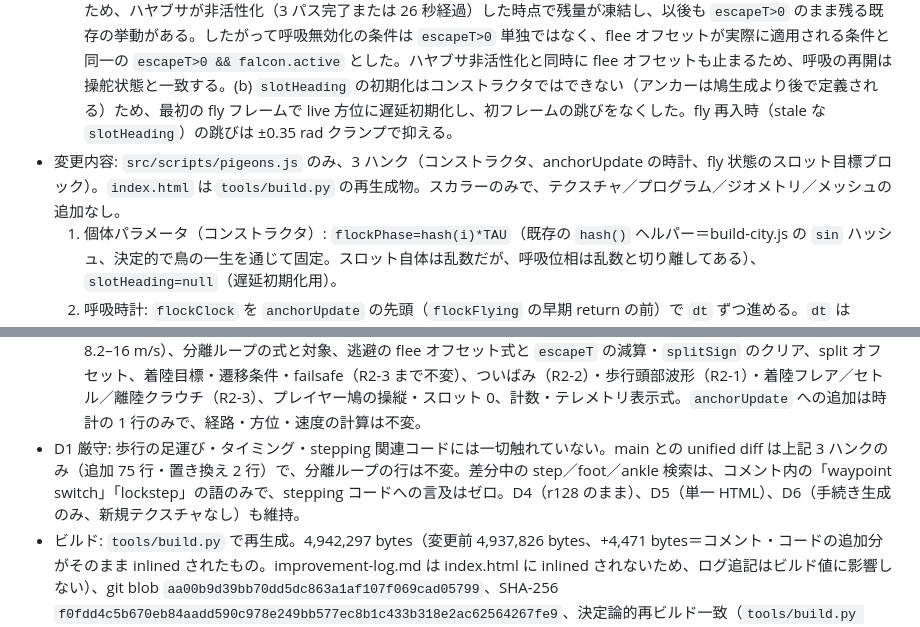
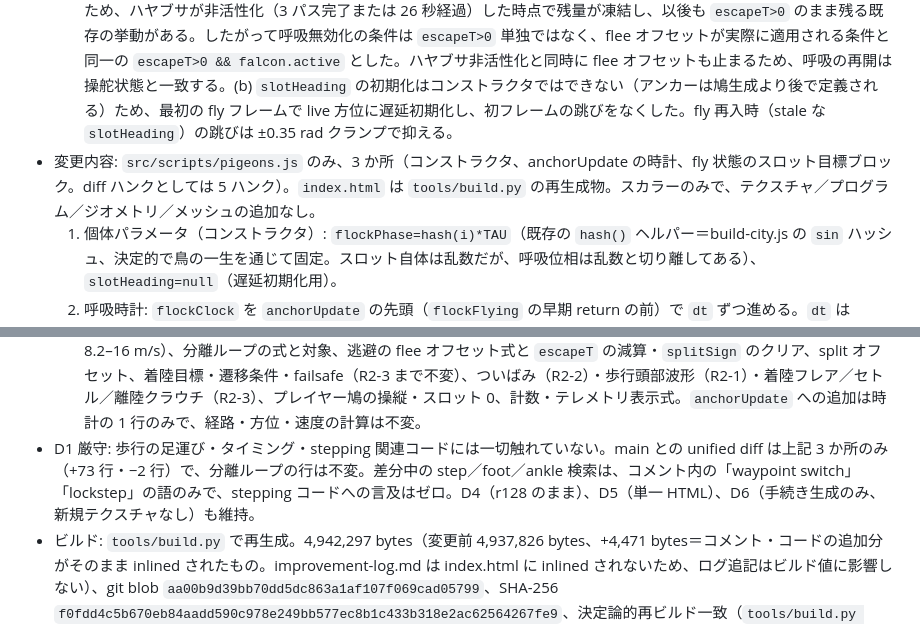
Before and after one commit to kai-kou/nihonbashi-pigeon-simulation, a Markdown page: docs/improvement-log.md, 2 parts joined by grey strips. Drawn GitHub-style.

Commit message:
R2-4 fix: correct diff-count wording in improvement-log (+73/-2 lines, 3 areas / 5 diff hunks; code unchanged)
Self-review read-back of PR #100 showed pigeons.js at +73/-2, not +75 as first written. No code change; index.html unchanged.

Signed-off-by: kai kou <41495183+kai-kou@users.noreply.github.com>

```diff
--- a/docs/improvement-log.md
+++ b/docs/improvement-log.md
@@ -253,13 +253,13 @@
   - 既達（壊さない）: 離陸の個体別開始遅延（stateT<0 の staggered wait、idx×0.13 秒）、アンカーの経路・速度・方位更新（`anchorUpdate`、方位は dt×0.9 の angLerp）、着陸目標・遷移条件（R2-3 まで不変）、split による分離（`splitSign` で ox+=±16、oz-=8）、逃避の flee オフセット（`escapeT>0 && falcon.active` のとき目標をハヤブサ速度の逆向きに −26、y+4）、分離ループ（3.5 m 以内で (3.5-d)×2.2 の反発、fly／takeoff 個体が対象）。
   - 未達（本単位で実装）: (1) スロット目標に時間変化がなく、呼吸オフセットが存在しない、(2) 全個体が同じ live のアンカー方位 `ah` でスロットを回転するため、旋回時に内外で伝播遅れがなく、向きの変化が一斉に伝わる、(3) 逃避時の呼吸無効化の仕組みがない（そもそも呼吸がないため）。
   - 前提の訂正・留保: (a) `escapeT` 単独は逃避フラグとして信頼できない。`escapeT` は flee 分岐の内側でのみ減算されるため、ハヤブサが非活性化（3 パス完了または 26 秒経過）した時点で残量が凍結し、以後も `escapeT>0` のまま残る既存の挙動がある。したがって呼吸無効化の条件は `escapeT>0` 単独ではなく、flee オフセットが実際に適用される条件と同一の `escapeT>0 && falcon.active` とした。ハヤブサ非活性化と同時に flee オフセットも止まるため、呼吸の再開は操舵状態と一致する。(b) `slotHeading` の初期化はコンストラクタではできない（アンカーは鳩生成より後で定義される）ため、最初の fly フレームで live 方位に遅延初期化し、初フレームの跳びをなくした。fly 再入時（stale な `slotHeading`）の跳びは ±0.35 rad クランプで抑える。
-- 変更内容: `src/scripts/pigeons.js` のみ、3 ハンク（コンストラクタ、anchorUpdate の時計、fly 状態のスロット目標ブロック）。`index.html` は `tools/build.py` の再生成物。スカラーのみで、テクスチャ／プログラム／ジオメトリ／メッシュの追加なし。
+- 変更内容: `src/scripts/pigeons.js` のみ、3 か所（コンストラクタ、anchorUpdate の時計、fly 状態のスロット目標ブロック。diff ハンクとしては 5 ハンク）。`index.html` は `tools/build.py` の再生成物。スカラーのみで、テクスチャ／プログラム／ジオメトリ／メッシュの追加なし。
   1. 個体パラメータ（コンストラクタ）: `flockPhase=hash(i)*TAU`（既存の `hash()` ヘルパー＝build-city.js の `sin` ハッシュ、決定的で鳥の一生を通じて固定。スロット自体は乱数だが、呼吸位相は乱数と切り離してある）、`slotHeading=null`（遅延初期化用）。
   2. 呼吸時計: `flockClock` を `anchorUpdate` の先頭（`flockFlying` の早期 return の前）で `dt` ずつ進める。`dt` は animate() の生のフレーム dt（上限 0.05 秒、timeScale の scaling を受けない。R2-3 のクラウチ／セトルと同じ実アニメーション秒）で、毎フレーム 1 回だけ進む。sim 秒で進めた場合、×60 では呼吸が壁時間で 10 Hz 級に振動して「震え」に読めるため、実アニメーション秒を採用した（グルーミング受入観点「高速再生でも震えないこと」への対応）。
   3. 呼吸オフセット（fly 状態・非プレイヤー・非逃避のみ）: 鉛直 `breathY=0.4*sin(flockClock*TAU/6 + flockPhase)`（振幅 ±0.4 m、周期 6 秒）、横 `breathLat=0.6*sin(flockClock*TAU/7.3 + flockPhase + 1.9)`（振幅 ±0.6 m、周期 7.3 秒、+1.9 rad の直交位相で両軸が同調しない）。横軸はスロット局所 x 軸（cos slotAh, -sin slotAh）で、スロット回転と同じ基底のため、旋回中も進行方向に対して横であり続ける。プレイヤー鳩（slot 0・自操縦）と逃避中は適用しない。数値検証（レプリカ評価）: phase=0 で t=0→breathY 0.000、t=1.5（周期の 1/4）→+0.400、phase=π/2 で t=0→+0.400、t=1.5→0.000。横は t=0・phase=0 で 0.6×sin(1.9)=+0.568。
   4. 旋回波（fly 状態・非プレイヤー・非逃避のみ）: 各個体が自分の `slotHeading`（アンカー方位の遅延コピー）でスロットを回転する。遅延速度は水平スロット半径 r（cohesion 拡縮後）に応じた `rate=0.9/(1+r/12)`［実アニメーション秒あたり］で、r=0→0.90/s（時定数約 1.1 秒、アンカー自身の旋回速度と同じ）、r=12→0.45/s（約 2.2 秒）、r=20→0.34/s（約 3.0 秒）、r=22.5→0.31/s（約 3.2 秒）。遅れ角は ±0.35 rad（約 20°）にクランプする。遅れは純粋な回転のためスロットをアンカーへ引き寄せず（半径方向の収縮なし、内向きの潰れなし）、クランプにより各スロット目標の変位は `2·r·sin(0.35/2)≈0.347·r` に抑えられる（r=20 m で最大約 6.9 m）。アンカー方位の 1.0 rad ステップに対する遅れ角のピーク（レプリカ評価）: r=0→0.368 rad、r=5→0.433 rad、r=12→0.500 rad、r=20→0.555 rad、r=22.5→0.569 rad。すなわち大きな方位ステップではクランプが働き、通常の緩やかな旋回（Δ0.3–0.6 rad）ではクランプ以下で内外差がそのまま波として出る。遅れによる一過性の接近は、変更していない分離ループ（3.5 m 以内で反発）が安全弁として受ける。
   5. 変更しないもの: アンカーの経路・速度・方位更新、飛行操舵目標・上限・加速度（steer の 16.5 m/s・11、速度式の 8.2–16 m/s）、分離ループの式と対象、逃避の flee オフセット式と `escapeT` の減算・`splitSign` のクリア、split オフセット、着陸目標・遷移条件・failsafe（R2-3 まで不変）、ついばみ（R2-2）・歩行頭部波形（R2-1）・着陸フレア／セトル／離陸クラウチ（R2-3）、プレイヤー鳩の操縦・スロット 0、計数・テレメトリ表示式。`anchorUpdate` への追加は時計の 1 行のみで、経路・方位・速度の計算は不変。
-- D1 厳守: 歩行の足運び・タイミング・stepping 関連コードには一切触れていない。main との unified diff は上記 3 ハンクのみ（追加 75 行・置き換え 2 行）で、分離ループの行は不変。差分中の step／foot／ankle 検索は、コメント内の「waypoint switch」「lockstep」の語のみで、stepping コードへの言及はゼロ。D4（r128 のまま）、D5（単一 HTML）、D6（手続き生成のみ、新規テクスチャなし）も維持。
+- D1 厳守: 歩行の足運び・タイミング・stepping 関連コードには一切触れていない。main との unified diff は上記 3 か所のみ（+73 行・−2 行）で、分離ループの行は不変。差分中の step／foot／ankle 検索は、コメント内の「waypoint switch」「lockstep」の語のみで、stepping コードへの言及はゼロ。D4（r128 のまま）、D5（単一 HTML）、D6（手続き生成のみ、新規テクスチャなし）も維持。
 - ビルド: `tools/build.py` で再生成。4,942,297 bytes（変更前 4,937,826 bytes、+4,471 bytes＝コメント・コードの追加分がそのまま inlined されたもの。improvement-log.md は index.html に inlined されないため、ログ追記はビルド値に影響しない）、git blob `aa00b9d39bb70dd5dc863a1af107f069cad05799`、SHA-256 `f0fdd4c5b670eb84aadd590c978e249bb577ec8b1c433b318e2ac62564267fe9`、決定論的再ビルド一致（`tools/build.py verify` 合格、ディスク一致）、inline script 6 本（webfont／citygeo／build-city／pigeons／simulation／perf-panel、生成 index.html からスクリプトタグ境界で抽出。citygeo と build-city の混同を避け、抽出セグメントが 6 本であることを確認）の `node --check` 合格、src/scripts/pigeons.js 単体の `node --check` 合格。実装前のベースライン再生成は main の index.html blob `79d36293…`（4,937,826 bytes）とバイト一致し verify PASS であることを確認済み。
 - 静的計測（変更前 → 変更後、grep ベースのコンストラクタ出現数、src/scripts/*.js を同一方法で計測）: CanvasTexture 29→29、MeshStandardMaterial 40→40、MeshPhysicalMaterial 2→2、MeshBasicMaterial 20→20、ShaderMaterial 9→9、MeshLambertMaterial 24→24、MeshPhongMaterial 2→2、LineBasicMaterial 1→1、Geometry（`new THREE.*Geometry`）94→94、Mesh（`new THREE.Mesh(`）84→84。すべて差分 +0。programs は静的に +0 の見込みで上限 45 の内側（現行 42）。
 - 受入への対応見込み: 計測可能な静的受入（呼吸・遅延の式の端点・範囲・クランプの数値検証、分離ループの不変、ビルド再現性、inline script の構文チェック、D1 遵守、構造量 +0）は満たす。Issue #74 の受入条件（飛び立ちが波状に伝播すること。ただし本単位の波は旋回波であり、飛び立ちの波状伝播そのものは既存の staggered wait（idx×0.13 秒）が担う）とグルーミングの受入観点（最悪ケース＝飛行 24 羽での calls／triangles／フレーム時間／fps 下限の上限内、俯瞰の追跡視点で旋回時に外周個体の進路変更が内側より遅れて見えること、高速再生でもスロットが潰れて重なったり震えたりしないこと）は、本スプリントでは実ブラウザ目視・ランタイム計測ができないため「未確認」とし、検証バッチ（R4-1、Issue #80）へ送る。検証バッチでの確認方法: 俯瞰の追跡視点で旋回時に外周スロットの回転が内側より遅れて見えること、×10・×60 でもスロットの重なり・震えがないこと、逃避中（ハヤブサ襲来時）に呼吸によるふらつきが出ず flee 操舵が即時に見えること、飛行 24 羽での計測パネル値（calls／triangles／フレーム時間／fps 下限、totalNodes／programs／geometries／textures）が上限内であることを判定すること。計測パネル値のランタイム確定計測も同様に未確認とし、検証バッチへ送る。
```
